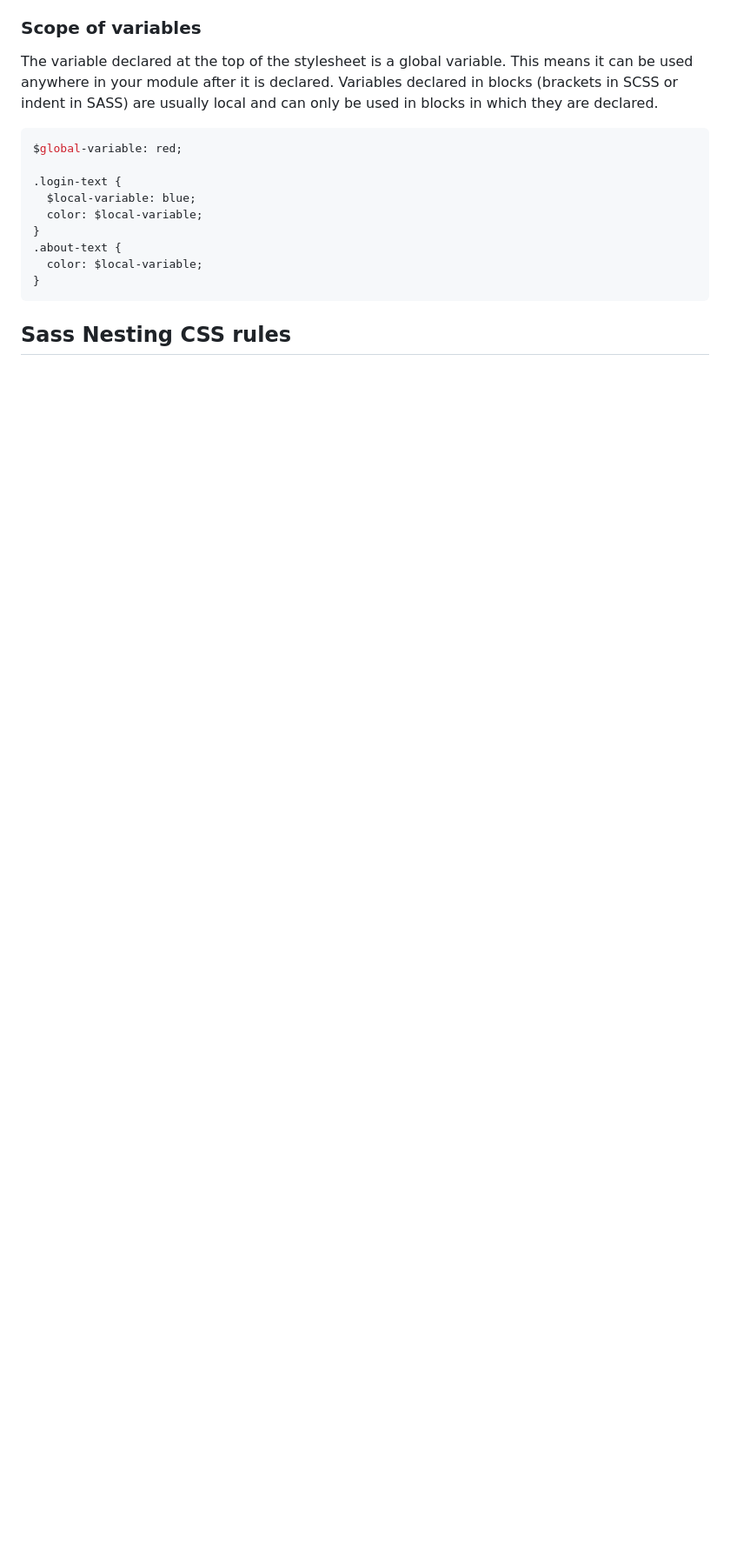
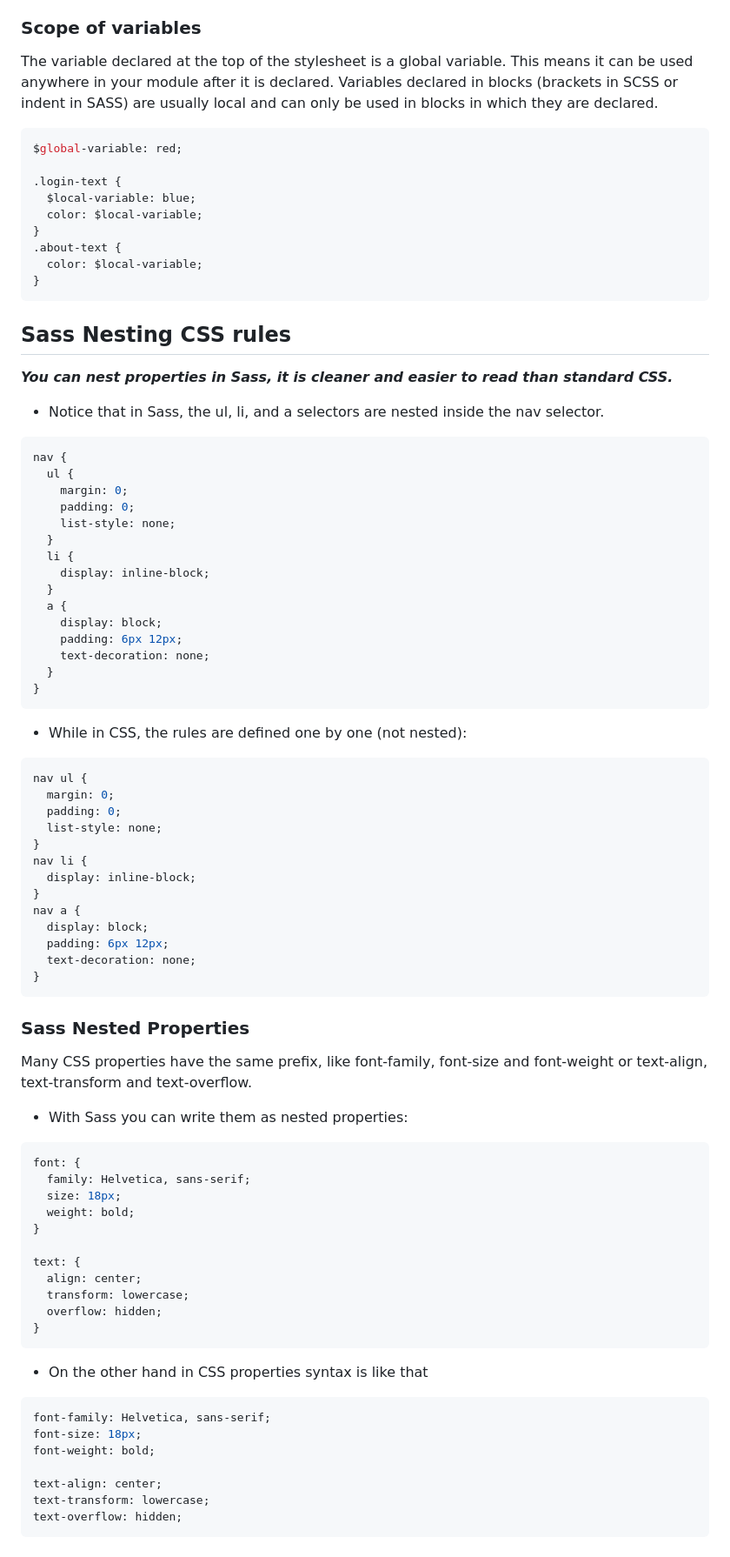
Before and after one commit to CodeWithMohaimin/get-started-with-sass, a Markdown page: README.md, the part around the change printed below. Shown: that part at 87% size. Drawn GitHub-style; blank space fills up the shorter version.

Commit message:
nested property

````diff
--- a/README.md
+++ b/README.md
@@ -192,3 +201,75 @@ $global-variable: red;
 ```
 
 ## Sass Nesting CSS rules
+
+**_You can nest properties in Sass, it is cleaner and easier to read than standard CSS._**
+
+- Notice that in Sass, the ul, li, and a selectors are nested inside the nav selector.
+
+```scss
+nav {
+  ul {
+    margin: 0;
+    padding: 0;
+    list-style: none;
+  }
+  li {
+    display: inline-block;
+  }
+  a {
+    display: block;
+    padding: 6px 12px;
+    text-decoration: none;
+  }
+}
+```
+
+- While in CSS, the rules are defined one by one (not nested):
+
+```css
+nav ul {
+  margin: 0;
+  padding: 0;
+  list-style: none;
+}
+nav li {
+  display: inline-block;
+}
+nav a {
+  display: block;
+  padding: 6px 12px;
+  text-decoration: none;
+}
+```
+
+### Sass Nested Properties
+
+Many CSS properties have the same prefix, like font-family, font-size and font-weight or text-align, text-transform and text-overflow.
+
+- With Sass you can write them as nested properties:
+
+```scss
+font: {
+  family: Helvetica, sans-serif;
+  size: 18px;
+  weight: bold;
+}
+
+text: {
+  align: center;
+  transform: lowercase;
+  overflow: hidden;
+}
+```
+
+- On the other hand in CSS properties syntax is like that
+
+```css
+font-family: Helvetica, sans-serif;
+font-size: 18px;
+font-weight: bold;
+
+text-align: center;
+text-transform: lowercase;
+text-overflow: hidden;
+```
````
Also changed, not shown: other parts of README.md (+9 -0 lines).
